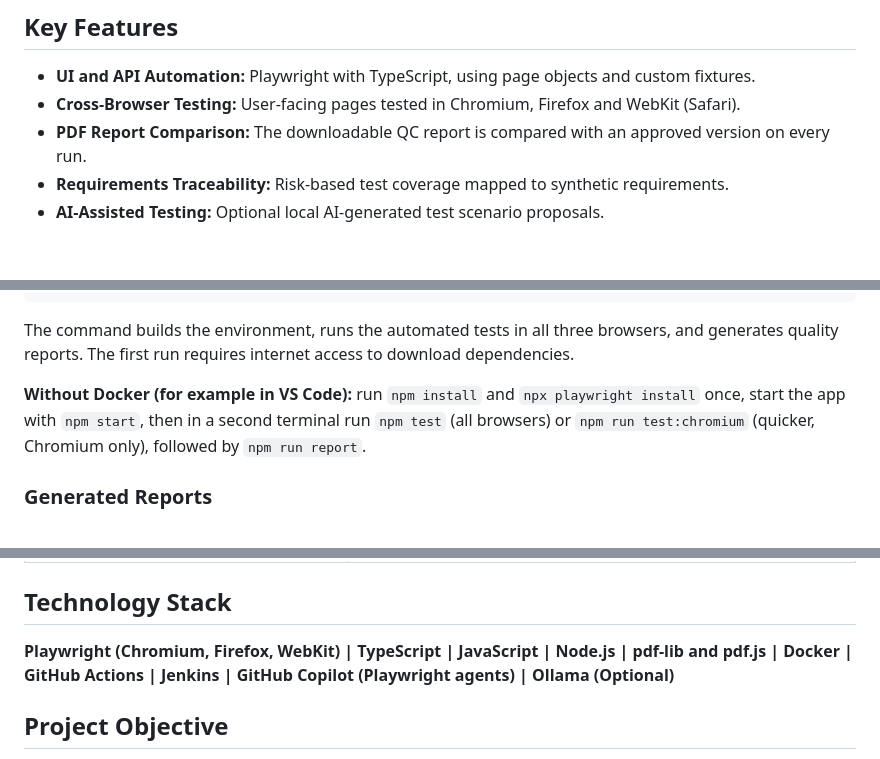
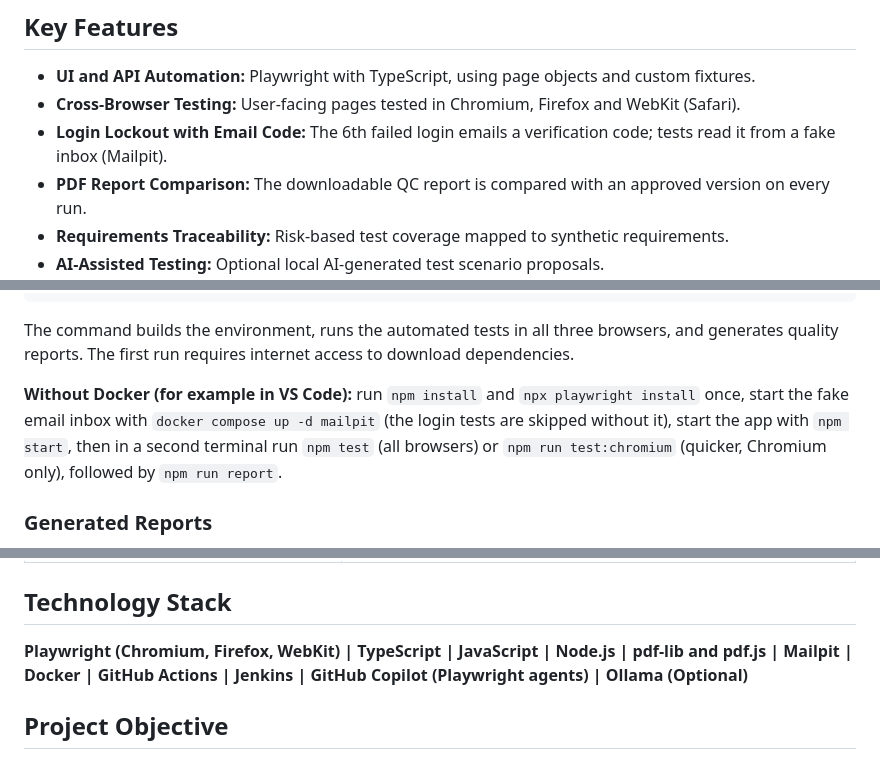
Before and after one commit to swethark105/BioGuard-AI, a Markdown page: README.md, 3 parts joined by grey strips. Drawn GitHub-style; blank space fills up the shorter version.

```diff
--- a/README.md
+++ b/README.md
@@ -14,6 +14,7 @@ All sample data is fictional. The project is not a diagnostic tool or a validate
 
 - **UI and API Automation:** Playwright with TypeScript, using page objects and custom fixtures.
 - **Cross-Browser Testing:** User-facing pages tested in Chromium, Firefox and WebKit (Safari).
+- **Login Lockout with Email Code:** The 6th failed login emails a verification code; tests read it from a fake inbox (Mailpit).
 - **PDF Report Comparison:** The downloadable QC report is compared with an approved version on every run.
 - **Requirements Traceability:** Risk-based test coverage mapped to synthetic requirements.
 - **AI-Assisted Testing:** Optional local AI-generated test scenario proposals.
@@ -64,7 +67,7 @@ docker compose up --build --abort-on-container-exit --exit-code-from qa
 
 The command builds the environment, runs the automated tests in all three browsers, and generates quality reports. The first run requires internet access to download dependencies.
 
-**Without Docker (for example in VS Code):** run `npm install` and `npx playwright install` once, start the app with `npm start`, then in a second terminal run `npm test` (all browsers) or `npm run test:chromium` (quicker, Chromium only), followed by `npm run report`.
+**Without Docker (for example in VS Code):** run `npm install` and `npx playwright install` once, start the fake email inbox with `docker compose up -d mailpit` (the login tests are skipped without it), start the app with `npm start`, then in a second terminal run `npm test` (all browsers) or `npm run test:chromium` (quicker, Chromium only), followed by `npm run report`.
 
 ### Generated Reports
 
@@ -279,7 +305,7 @@ To see the AI suggest a cause for the failure, run `npm run explain` afterwards
 
 ## Technology Stack
 
-**Playwright (Chromium, Firefox, WebKit) | TypeScript | JavaScript | Node.js | pdf-lib and pdf.js | Docker | GitHub Actions | Jenkins | GitHub Copilot (Playwright agents) | Ollama (Optional)**
+**Playwright (Chromium, Firefox, WebKit) | TypeScript | JavaScript | Node.js | pdf-lib and pdf.js | Mailpit | Docker | GitHub Actions | Jenkins | GitHub Copilot (Playwright agents) | Ollama (Optional)**
 
 ## Project Objective
 
```
Also changed, not shown: other parts of README.md (+30 -5 lines), docs/QUALITY-AND-REGULATORY-NOTES.md (+1 -1 lines), docs/screenshots/login-locked.png (added), 15 other files.
